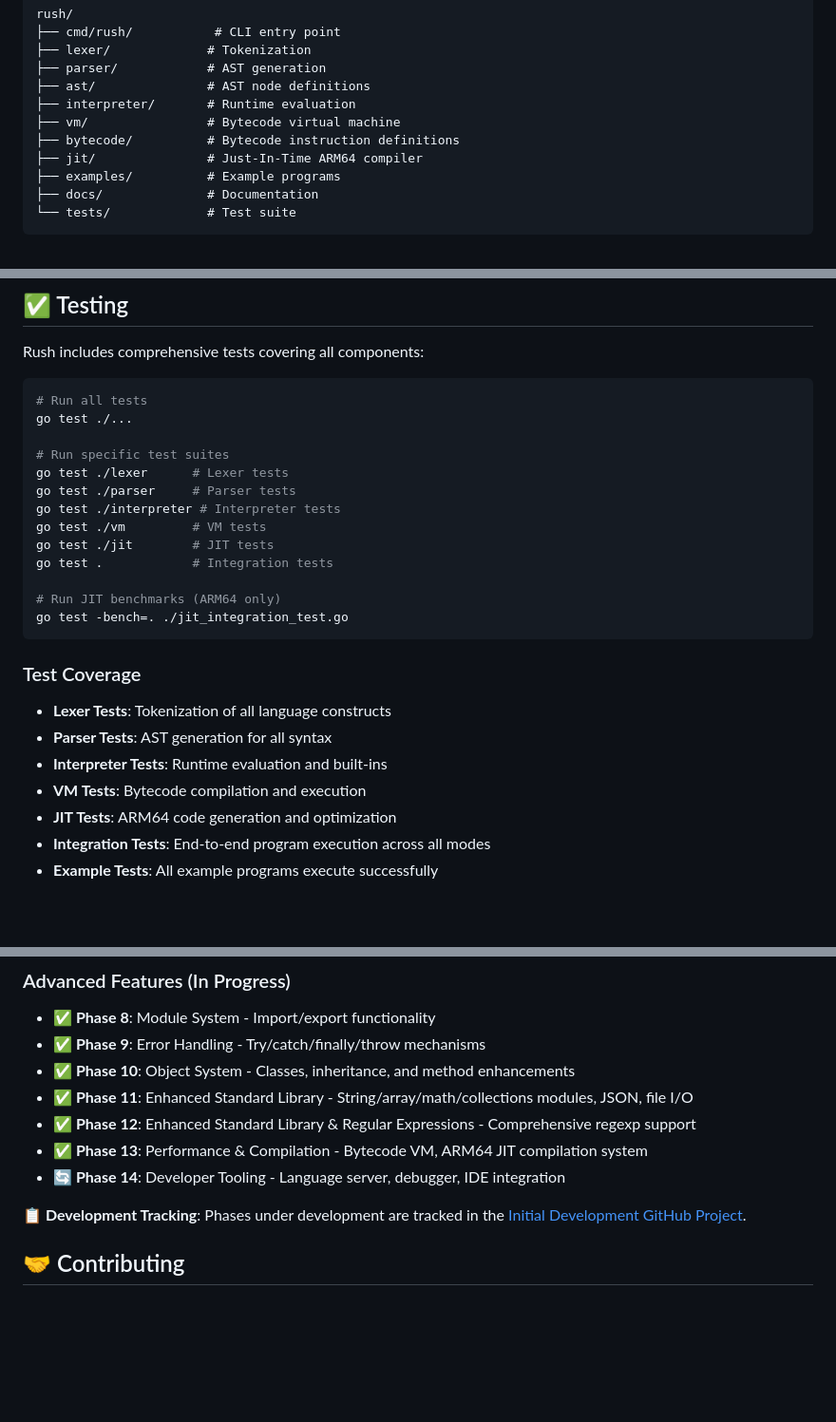
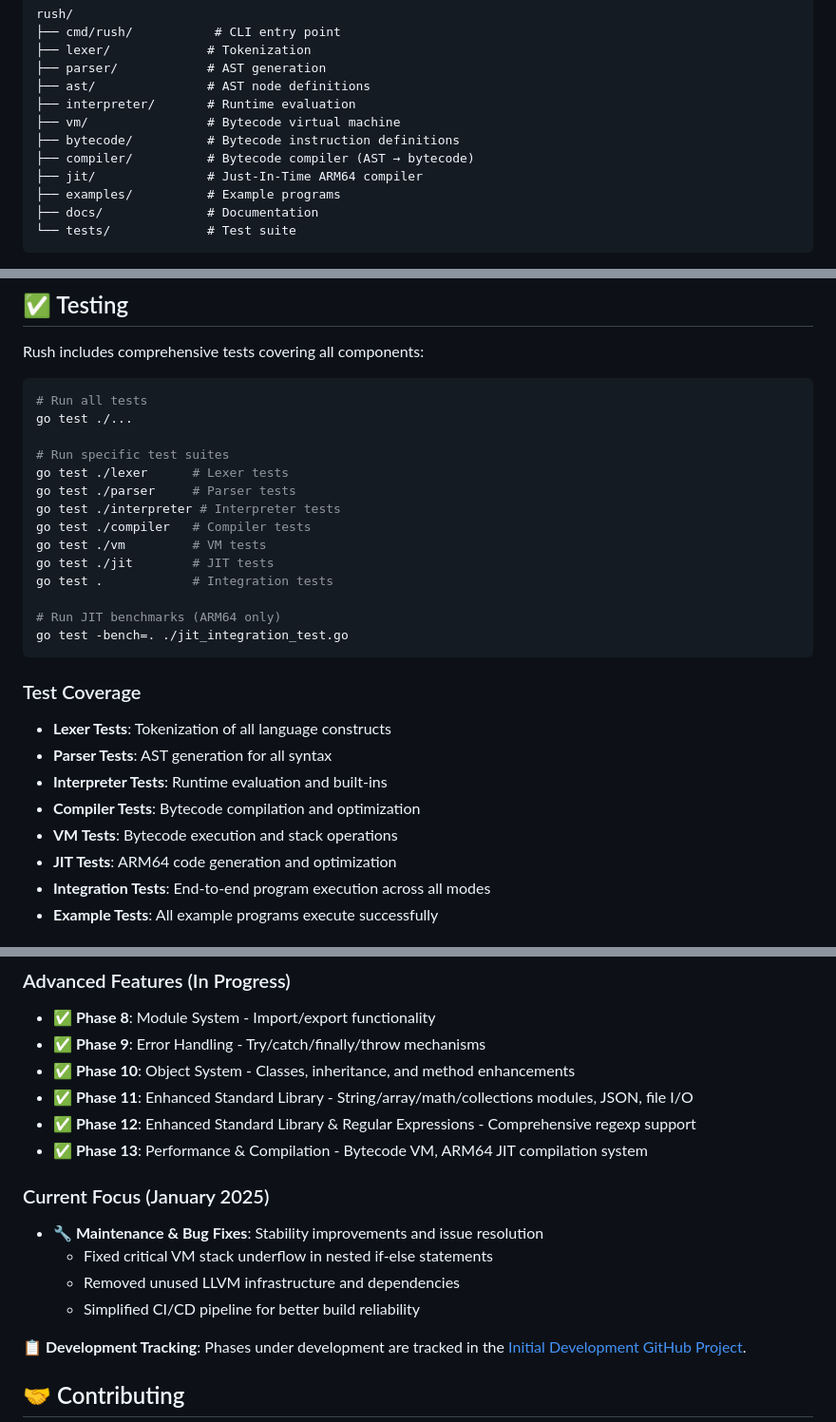
Before and after one commit to zhubert/rush, a Markdown page: README.md, 3 parts joined by grey strips. Shown at 95% size. Drawn GitHub-style; blank space fills up the shorter version.

```diff
--- a/README.md
+++ b/README.md
@@ -607,6 +607,7 @@ rush/
 ├── interpreter/       # Runtime evaluation
 ├── vm/                # Bytecode virtual machine
 ├── bytecode/          # Bytecode instruction definitions
+├── compiler/          # Bytecode compiler (AST → bytecode)
 ├── jit/               # Just-In-Time ARM64 compiler
 ├── examples/          # Example programs
 ├── docs/              # Documentation
@@ -625,6 +626,7 @@ go test ./...
 go test ./lexer      # Lexer tests
 go test ./parser     # Parser tests
 go test ./interpreter # Interpreter tests
+go test ./compiler   # Compiler tests
 go test ./vm         # VM tests
 go test ./jit        # JIT tests
 go test .            # Integration tests
@@ -637,7 +639,8 @@ go test -bench=. ./jit_integration_test.go
 - **Lexer Tests**: Tokenization of all language constructs
 - **Parser Tests**: AST generation for all syntax
 - **Interpreter Tests**: Runtime evaluation and built-ins
-- **VM Tests**: Bytecode compilation and execution
+- **Compiler Tests**: Bytecode compilation and optimization
+- **VM Tests**: Bytecode execution and stack operations
 - **JIT Tests**: ARM64 code generation and optimization
 - **Integration Tests**: End-to-end program execution across all modes
 - **Example Tests**: All example programs execute successfully
@@ -662,7 +665,12 @@ Rush was developed through a systematic phased approach:
 - **✅ Phase 11**: Enhanced Standard Library - String/array/math/collections modules, JSON, file I/O
 - **✅ Phase 12**: Enhanced Standard Library & Regular Expressions - Comprehensive regexp support
 - **✅ Phase 13**: Performance & Compilation - Bytecode VM, ARM64 JIT compilation system
-- **🔄 Phase 14**: Developer Tooling - Language server, debugger, IDE integration
+
+### Current Focus (January 2025)
+- **🔧 Maintenance & Bug Fixes**: Stability improvements and issue resolution
+  - Fixed critical VM stack underflow in nested if-else statements
+  - Removed unused LLVM infrastructure and dependencies
+  - Simplified CI/CD pipeline for better build reliability
 
 **📋 Development Tracking**: Phases under development are tracked in the [Initial Development GitHub Project](https://github.com/users/zhubert/projects/1).
 
```
Also changed, not shown: other parts of README.md (+1 -1 lines), CLAUDE.md (+25 -7 lines), docs/API_REFERENCE.md (+4 -4 lines).
